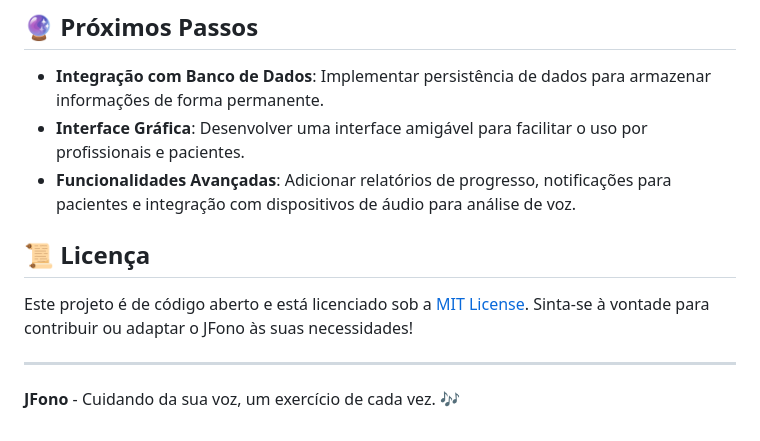
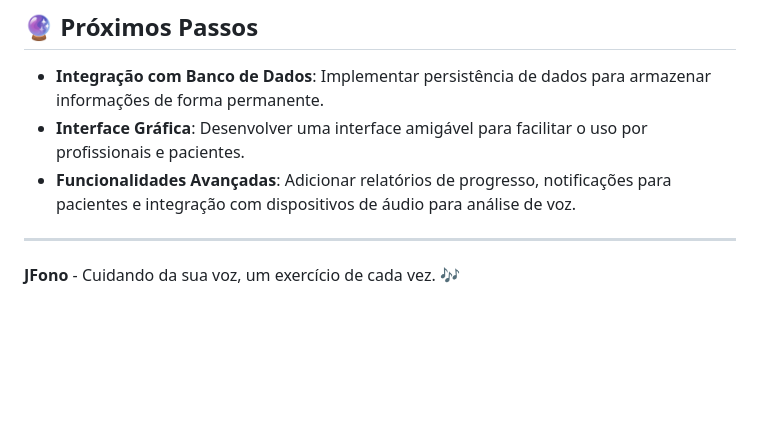
Before and after one commit to samuelarthuralmeidadejesus/JFono, a Markdown page: README.md, the part around the change. Rendered like a GitHub page; blank space fills up the shorter version.

```diff
--- a/README.md
+++ b/README.md
@@ -254,9 +254,6 @@ public class Profissional {
 - **Interface Gráfica**: Desenvolver uma interface amigável para facilitar o uso por profissionais e pacientes.
 - **Funcionalidades Avançadas**: Adicionar relatórios de progresso, notificações para pacientes e integração com dispositivos de áudio para análise de voz.
 
-## 📜 Licença
-
-Este projeto é de código aberto e está licenciado sob a [MIT License](LICENSE). Sinta-se à vontade para contribuir ou adaptar o JFono às suas necessidades!
 
 ---
 
```
